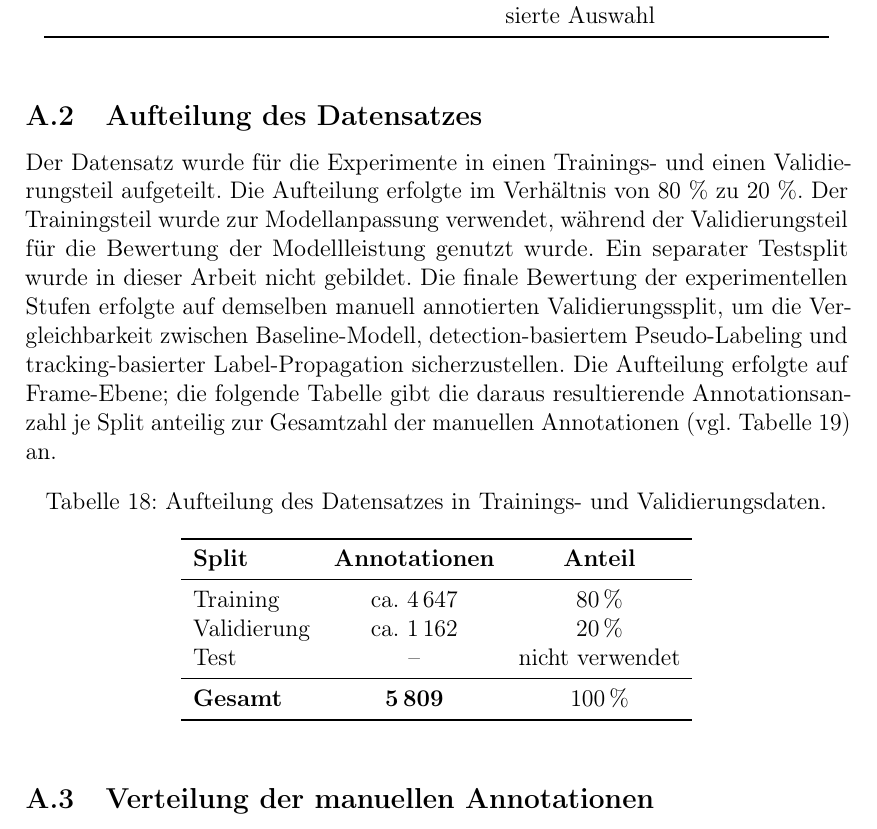
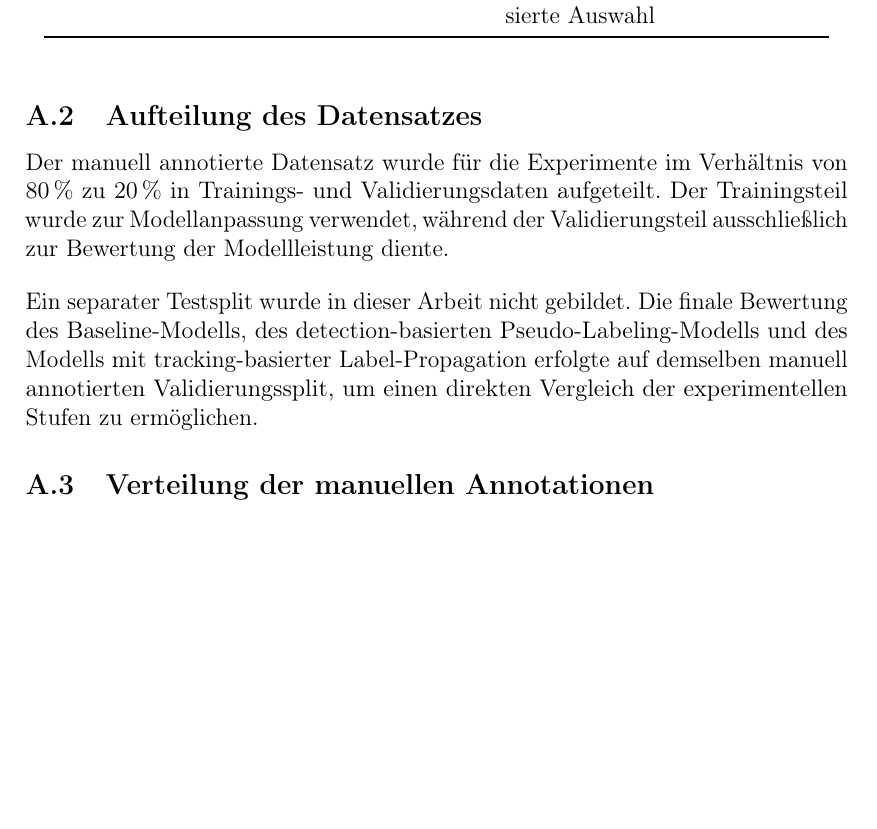
Before and after one commit to Berkekrd/semi-supervised-drone-annotation, a LaTeX thesis (thesis/main.tex, which reads thesis/appendix.tex): part of page 85 of 95, cut so that both start at the same text, the shorter picture padded with empty space. Compiled offline with pdfLaTeX.

Commit message:
Split-Tabelle in A.2 entfernt, nur Fließtext behalten
Die Annotationszahlen (ca. 4647/1162) in der Split-Tabelle waren aus
dem bekannten Gesamtwert hochgerechnet, nicht aus den tatsächlichen
Dateien gezählt. Da dies nicht klar genug als Schätzung erkennbar war,
wird die Tabelle entfernt; die Überschrift A.2 "Aufteilung des
Datensatzes" bleibt erhalten, der bereits vorhandene Fließtext (80/20-
Split, kein Testsplit, gemeinsamer Validierungssplit für alle drei
Modelle) beschreibt den Sachverhalt vollständig ohne Zahlen. Nachfolgende
Tabellennummern rücken automatisch nach; Tabellenverzeichnis geprüft,
keine Lücken oder offenen Referenzen.

Co-Authored-By: Claude Sonnet 5 <noreply@anthropic.com>

```diff
--- a/thesis/appendix.tex
+++ b/thesis/appendix.tex
@@ -84,34 +84,17 @@ tracking-basierten Pseudo-Labels in den Trainingsdatensatz übernommen.
 
 \subsection{Aufteilung des Datensatzes}
 
-Der Datensatz wurde für die Experimente in einen Trainings- und einen
-Validierungsteil aufgeteilt. Die Aufteilung erfolgte im Verhältnis von 80~\% zu
-20~\%. Der Trainingsteil wurde zur Modellanpassung verwendet, während der
-Validierungsteil für die Bewertung der Modellleistung genutzt wurde. Ein separater
-Testsplit wurde in dieser Arbeit nicht gebildet. Die finale Bewertung der
-experimentellen Stufen erfolgte auf demselben manuell annotierten
-Validierungssplit, um die Vergleichbarkeit zwischen Baseline-Modell,
-detection-basiertem Pseudo-Labeling und tracking-basierter Label-Propagation
-sicherzustellen. Die Aufteilung erfolgte auf Frame-Ebene; die folgende Tabelle
-gibt die daraus resultierende Annotationsanzahl je Split anteilig zur
-Gesamtzahl der manuellen Annotationen (vgl.\ Tabelle~\ref{tab:anhang_baseline_distribution}) an.
+Der manuell annotierte Datensatz wurde für die Experimente im Verhältnis
+von 80\,\% zu 20\,\% in Trainings- und Validierungsdaten aufgeteilt.
+Der Trainingsteil wurde zur Modellanpassung verwendet, während der
+Validierungsteil ausschließlich zur Bewertung der Modellleistung diente.
 
-\begin{table}[H]
-    \centering
-    \caption{Aufteilung des Datensatzes in Trainings- und Validierungsdaten.}
-    \label{tab:anhang_split}
-    \begin{tabular}{lcc}
-        \toprule
-        \textbf{Split}  & \textbf{Annotationen} & \textbf{Anteil} \\
-        \midrule
-        Training        & ca.\ 4\,647           & 80\,\%          \\
-        Validierung     & ca.\ 1\,162           & 20\,\%          \\
-        Test            & --                    & nicht verwendet \\
-        \midrule
-        \textbf{Gesamt} & \textbf{5\,809}        & 100\,\%         \\
-        \bottomrule
-    \end{tabular}
-\end{table}
+Ein separater Testsplit wurde in dieser Arbeit nicht gebildet. Die finale
+Bewertung des Baseline-Modells, des detection-basierten
+Pseudo-Labeling-Modells und des Modells mit tracking-basierter
+Label-Propagation erfolgte auf demselben manuell annotierten
+Validierungssplit, um einen direkten Vergleich der experimentellen
+Stufen zu ermöglichen.
 
 \subsection{Verteilung der manuellen Annotationen}
 
```
